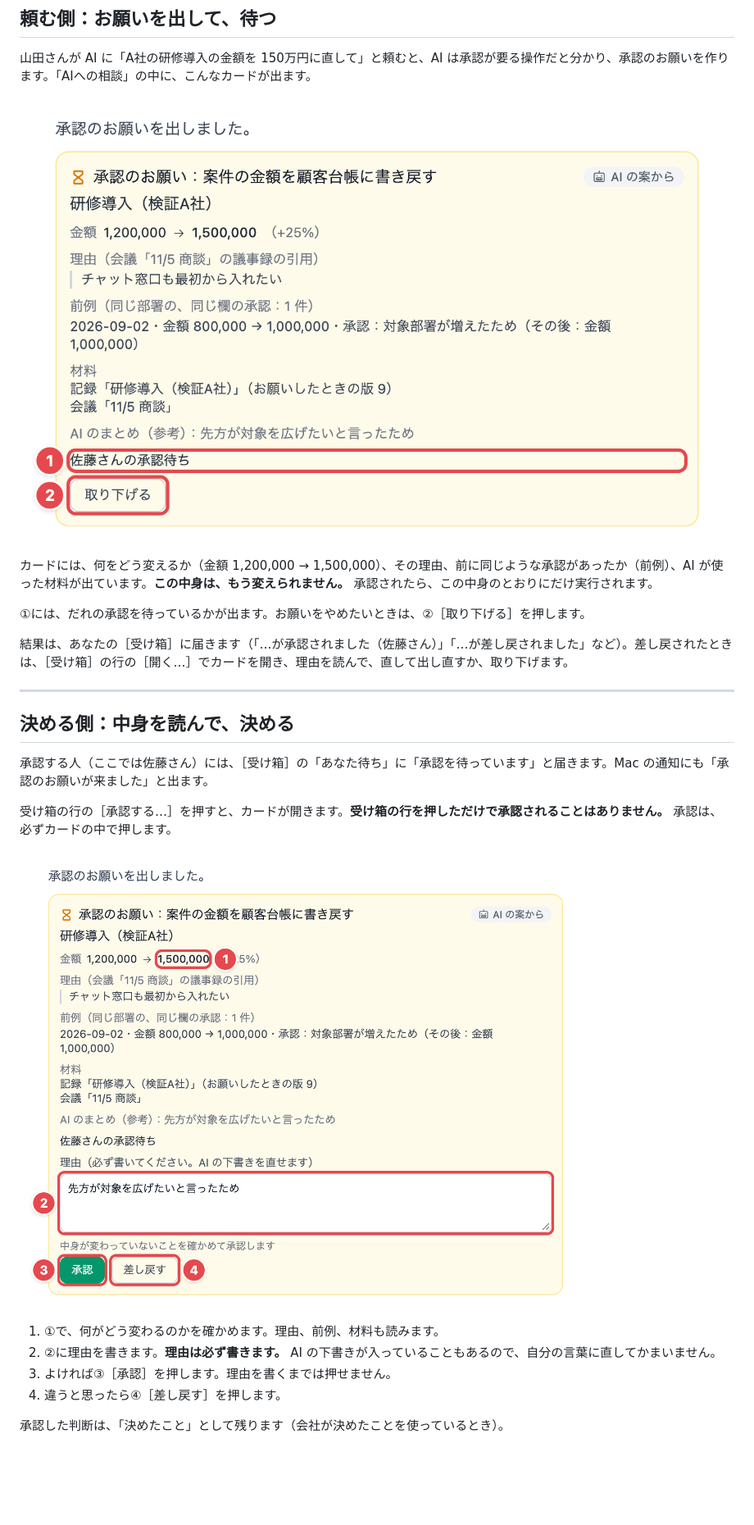
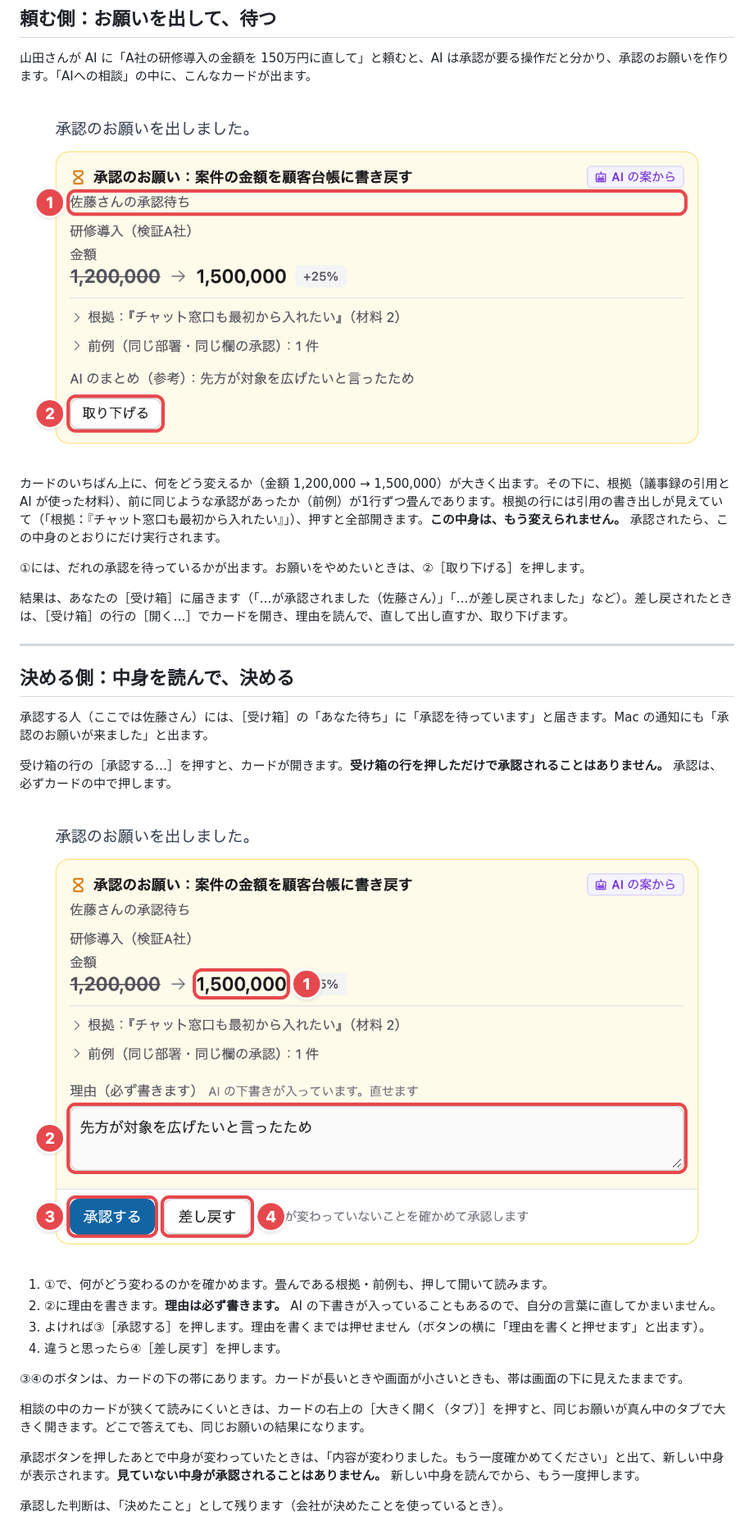
Before and after one commit to eichann/ai-company-builder, a Markdown page: manual/pages/23-shounin.md, the part around one of its changes. Shown at 82% size. GitHub-like rendering; pictures changed too: manual/images/approval-card-approver.png, manual/images/approval-card-requester.png; blank space fills up the shorter version.

```diff
--- a/manual/pages/23-shounin.md
+++ b/manual/pages/23-shounin.md
@@ -28,7 +28,7 @@ ACB の「承認のお願い」も、この決まりのとおりに動きます
 
 ![山田さんの側から見た承認のお願い。①「佐藤さんの承認待ち」、②［取り下げる］](../images/approval-card-requester.png)
 
-カードには、何をどう変えるか（金額 1,200,000 → 1,500,000）、その理由、前に同じような承認があったか（前例）、AI が使った材料が出ています。**この中身は、もう変えられません。** 承認されたら、この中身のとおりにだけ実行されます。
+カードのいちばん上に、何をどう変えるか（金額 1,200,000 → 1,500,000）が大きく出ます。その下に、根拠（議事録の引用と AI が使った材料）、前に同じような承認があったか（前例）が1行ずつ畳んであります。根拠の行には引用の書き出しが見えていて（「根拠：『チャット窓口も最初から入れたい』」）、押すと全部開きます。**この中身は、もう変えられません。** 承認されたら、この中身のとおりにだけ実行されます。
 
 ①には、だれの承認を待っているかが出ます。お願いをやめたいときは、②［取り下げる］を押します。
 
@@ -46,8 +46,14 @@ ACB の「承認のお願い」も、この決まりのとおりに動きます
 
-1. ①で、何がどう変わるのかを確かめます。理由、前例、材料も読みます。
+1. ①で、何がどう変わるのかを確かめます。畳んである根拠・前例も、押して開いて読みます。
 2. ②に理由を書きます。**理由は必ず書きます。** AI の下書きが入っていることもあるので、自分の言葉に直してかまいません。
-3. よければ③［承認］を押します。理由を書くまでは押せません。
+3. よければ③［承認する］を押します。理由を書くまでは押せません（ボタンの横に「理由を書くと押せます」と出ます）。
 4. 違うと思ったら④［差し戻す］を押します。
+
+③④のボタンは、カードの下の帯にあります。カードが長いときや画面が小さいときも、帯は画面の下に見えたままです。
+
+相談の中のカードが狭くて読みにくいときは、カードの右上の［大きく開く（タブ）］を押すと、同じお願いが真ん中のタブで大きく開きます。どこで答えても、同じお願いの結果になります。
+
+承認ボタンを押したあとで中身が変わっていたときは、「内容が変わりました。もう一度確かめてください」と出て、新しい中身が表示されます。**見ていない中身が承認されることはありません。** 新しい中身を読んでから、もう一度押します。
 
 承認した判断は、「決めたこと」として残ります（会社が決めたことを使っているとき）。
 
```
Also changed, not shown: other parts of manual/pages/23-shounin.md (+3 -3 lines), .claude/rules/approvals.md (+36 -9 lines), manual/pages/08-ai-no-card.md (+2 -2 lines), manual/images/approval-card.png, manual/images/card-approval.png, 10 other files.
